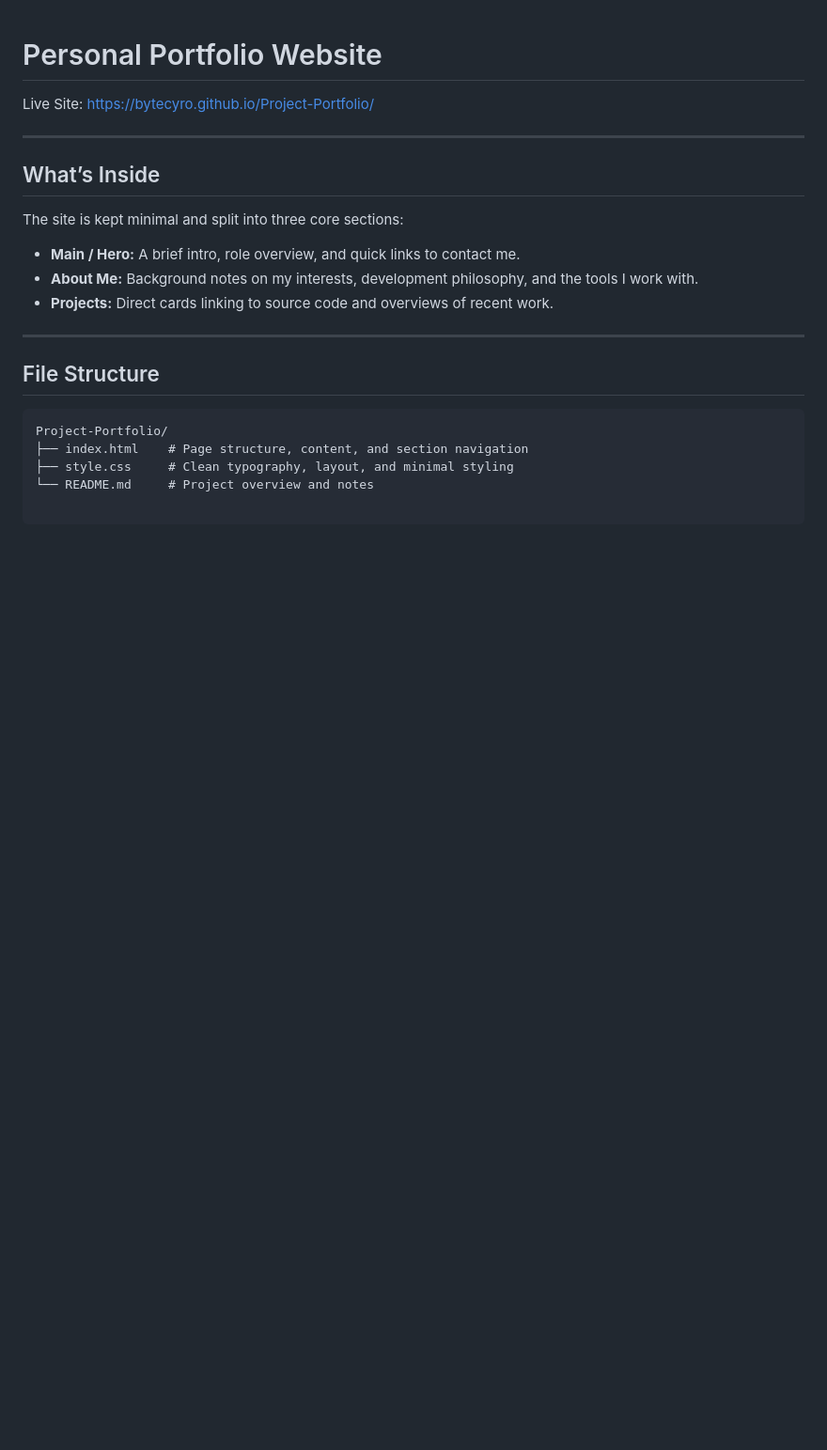
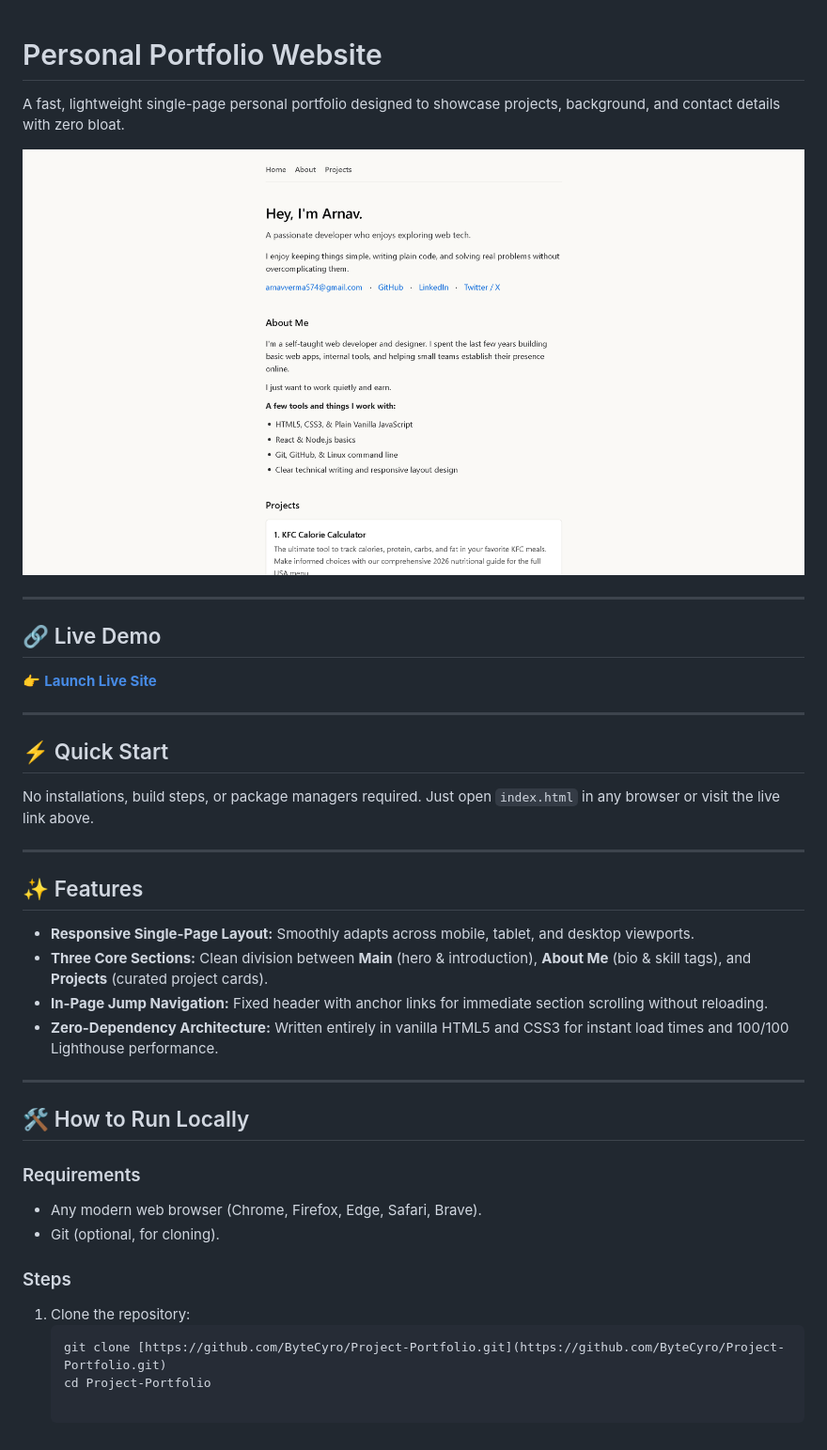
Before and after one commit to ByteCyro/Project-Portfolio, a Markdown page: README.md, the part around the change. Shown at 94% size. Rendered like a GitHub page; pictures changed too: portfolio.png (added); blank space fills up the shorter version.

````diff
--- a/README.md
+++ b/README.md
@@ -1,22 +1,40 @@
 # Personal Portfolio Website
 
-Live Site: https://bytecyro.github.io/Project-Portfolio/
+A fast, lightweight single-page personal portfolio designed to showcase projects, background, and contact details with zero bloat.
+
+![Portfolio Preview](./portfolio.png)
 
 ---
 
-## What’s Inside
+## 🔗 Live Demo
 
-The site is kept minimal and split into three core sections:
-- **Main / Hero:** A brief intro, role overview, and quick links to contact me.
-- **About Me:** Background notes on my interests, development philosophy, and the tools I work with.
-- **Projects:** Direct cards linking to source code and overviews of recent work.
+👉 **[Launch Live Site](https://bytecyro.github.io/Project-Portfolio/)**
 
 ---
 
-## File Structure
+## ⚡ Quick Start
 
-```text
-Project-Portfolio/
-├── index.html    # Page structure, content, and section navigation
-├── style.css     # Clean typography, layout, and minimal styling
-└── README.md     # Project overview and notes
+No installations, build steps, or package managers required. Just open `index.html` in any browser or visit the live link above.
+
+---
+
+## ✨ Features
+
+- **Responsive Single-Page Layout:** Smoothly adapts across mobile, tablet, and desktop viewports.
+- **Three Core Sections:** Clean division between **Main** (hero & introduction), **About Me** (bio & skill tags), and **Projects** (curated project cards).
+- **In-Page Jump Navigation:** Fixed header with anchor links for immediate section scrolling without reloading.
+- **Zero-Dependency Architecture:** Written entirely in vanilla HTML5 and CSS3 for instant load times and 100/100 Lighthouse performance.
+
+---
+
+## 🛠️ How to Run Locally
+
+### Requirements
+- Any modern web browser (Chrome, Firefox, Edge, Safari, Brave).
+- Git (optional, for cloning).
+
+### Steps
+1. Clone the repository:
+   ```bash
+   git clone [https://github.com/ByteCyro/Project-Portfolio.git](https://github.com/ByteCyro/Project-Portfolio.git)
+   cd Project-Portfolio
````
Also changed, not shown: 1 other file.
